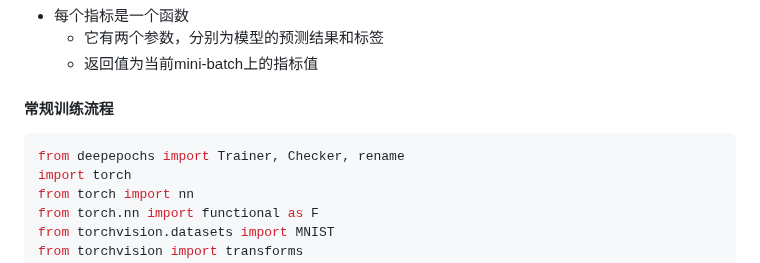
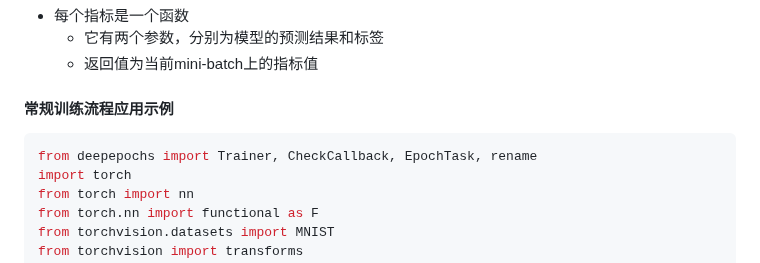
Before and after one commit to hitlic/deepepochs, a Markdown page: README.md, the part around one of its changes. Rendered like a GitHub page.

````diff
--- a/README.md
+++ b/README.md
@@ -22,10 +22,10 @@ pip install deepepochs
   - 它有两个参数，分别为模型的预测结果和标签
   - 返回值为当前mini-batch上的指标值
 
-#### 常规训练流程
+#### 常规训练流程应用示例
 
 ```python
-from deepepochs import Trainer, Checker, rename
+from deepepochs import Trainer, CheckCallback, EpochTask, rename
 import torch
 from torch import nn
 from torch.nn import functional as F
````
Also changed, not shown: other parts of README.md (+35 -7 lines), imgs/data_flow.png (added), 9 other files.
